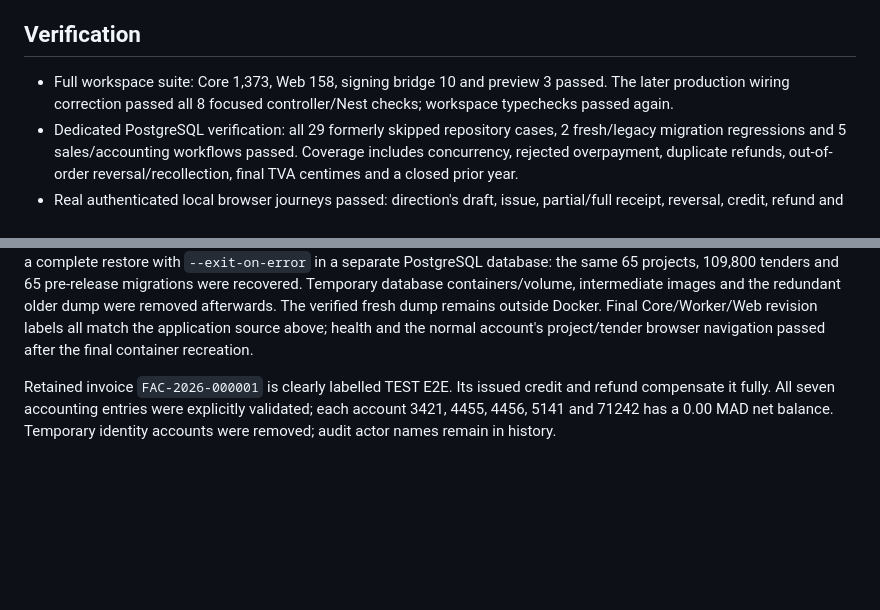
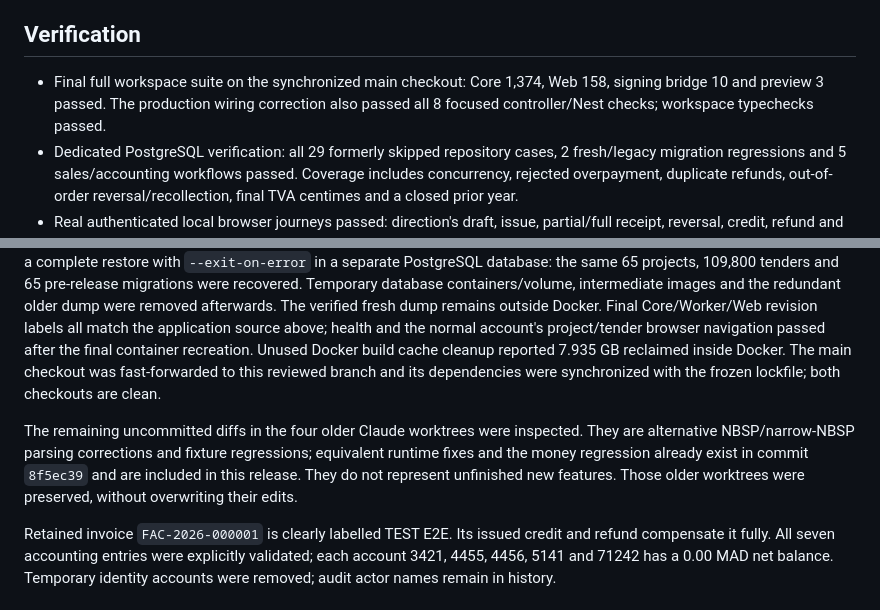
Before and after one commit to lourd7boud/agha-rm-infra-atlas, a Markdown page: docs/sales-accounting-local-review.md, 2 parts joined by grey strips. GitHub-like rendering; blank space fills up the shorter version.

Commit message:
docs: finalize main-checkout verification and worktree audit

```diff
--- a/docs/sales-accounting-local-review.md
+++ b/docs/sales-accounting-local-review.md
@@ -24,9 +24,9 @@ guards production reconciliation dependency injection.
 
 ## Verification
 
-- Full workspace suite: Core 1,373, Web 158, signing bridge 10 and preview 3 passed.
-  The later production wiring correction passed all 8 focused controller/Nest
-  checks; workspace typechecks passed again.
+- Final full workspace suite on the synchronized main checkout: Core 1,374,
+  Web 158, signing bridge 10 and preview 3 passed. The production wiring correction
+  also passed all 8 focused controller/Nest checks; workspace typechecks passed.
 - Dedicated PostgreSQL verification: all 29 formerly skipped repository cases,
   2 fresh/legacy migration regressions and 5 sales/accounting workflows passed.
   Coverage includes concurrency, rejected overpayment, duplicate refunds,
@@ -62,6 +62,15 @@ images and the redundant older dump were removed afterwards. The verified fresh
 dump remains outside Docker. Final Core/Worker/Web revision labels all match the
 application source above; health and the normal account's project/tender browser
 navigation passed after the final container recreation.
+Unused Docker build cache cleanup reported 7.935 GB reclaimed inside Docker.
+The main checkout was fast-forwarded to this reviewed branch and its dependencies
+were synchronized with the frozen lockfile; both checkouts are clean.
+
+The remaining uncommitted diffs in the four older Claude worktrees were inspected.
+They are alternative NBSP/narrow-NBSP parsing corrections and fixture regressions;
+equivalent runtime fixes and the money regression already exist in commit
+`8f5ec39` and are included in this release. They do not represent unfinished new
+features. Those older worktrees were preserved, without overwriting their edits.
 
 Retained invoice `FAC-2026-000001` is clearly labelled TEST E2E. Its issued credit
 and refund compensate it fully. All seven accounting entries were explicitly
```
